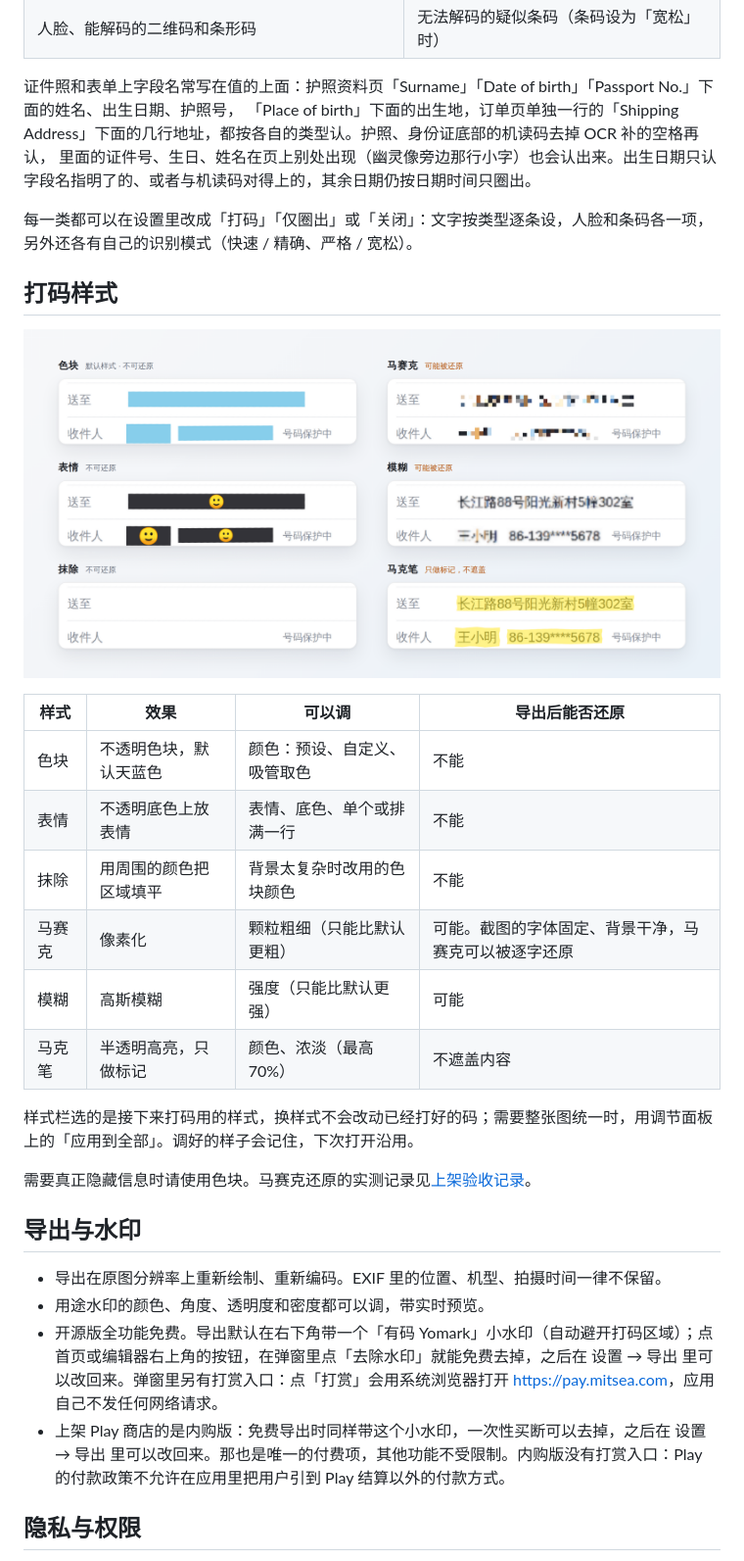
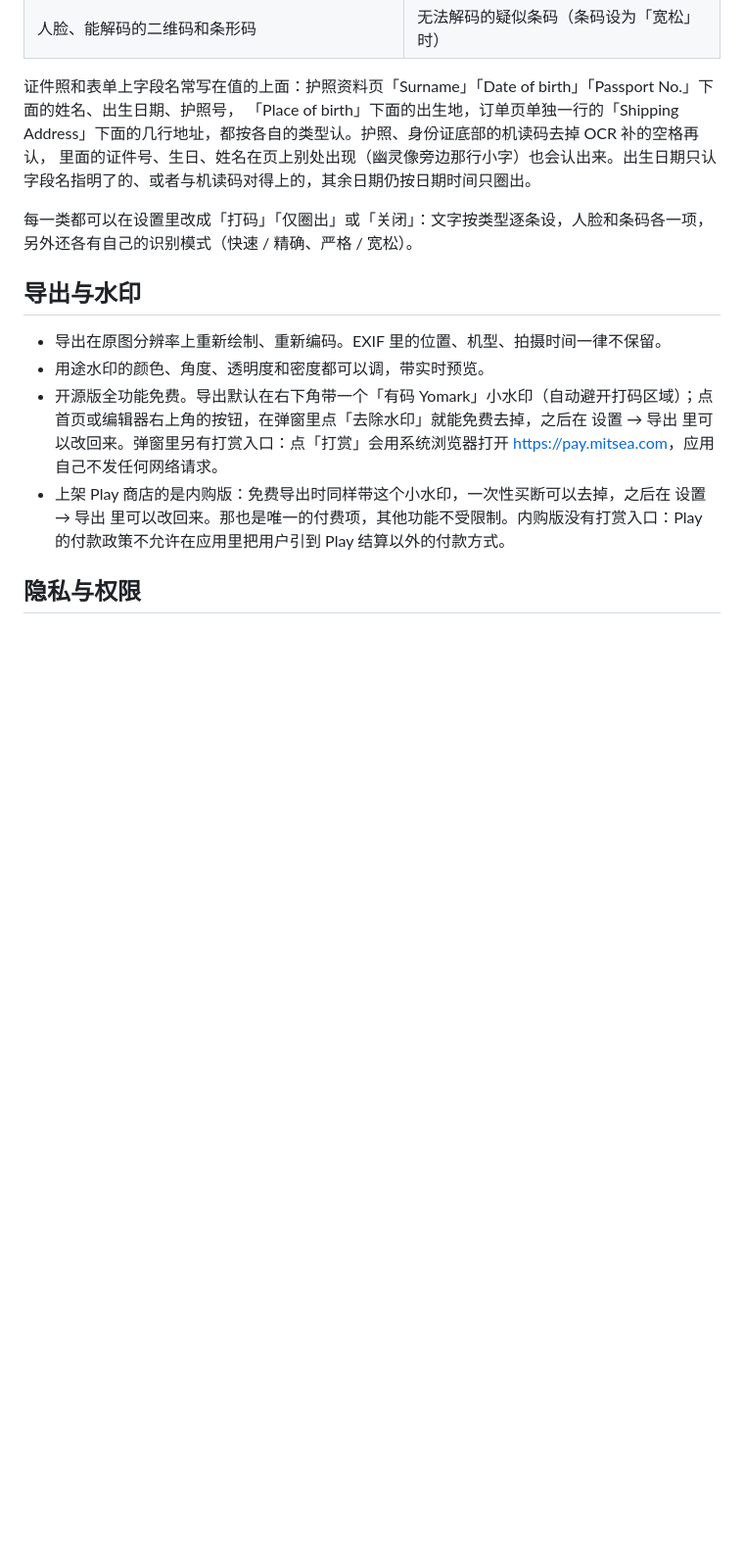
Before and after one commit to FlintyLemming/yomark, a Markdown page: README.md, the part around the change. Shown at 98% size. Rendered like a GitHub page; blank space fills up the shorter version.

```diff
--- a/README.md
+++ b/README.md
@@ -49,25 +49,6 @@
 里面的证件号、生日、姓名在页上别处出现（幽灵像旁边那行小字）也会认出来。出生日期只认字段名指明了的、或者与机读码对得上的，其余日期仍按日期时间只圈出。
 
 每一类都可以在设置里改成「打码」「仅圈出」或「关闭」：文字按类型逐条设，人脸和条码各一项，另外还各有自己的识别模式（快速 / 精确、严格 / 宽松）。
-
-## 打码样式
-
-<p align="center">
-  <img src="docs/readme/styles.png" alt="六种打码样式：色块、表情、抹除、马赛克、模糊、马克笔" width="100%">
-</p>
-
-| 样式 | 效果 | 可以调 | 导出后能否还原 |
-|---|---|---|---|
-| 色块 | 不透明色块，默认天蓝色 | 颜色：预设、自定义、吸管取色 | 不能 |
-| 表情 | 不透明底色上放表情 | 表情、底色、单个或排满一行 | 不能 |
-| 抹除 | 用周围的颜色把区域填平 | 背景太复杂时改用的色块颜色 | 不能 |
-| 马赛克 | 像素化 | 颗粒粗细（只能比默认更粗） | 可能。截图的字体固定、背景干净，马赛克可以被逐字还原 |
-| 模糊 | 高斯模糊 | 强度（只能比默认更强） | 可能 |
-| 马克笔 | 半透明高亮，只做标记 | 颜色、浓淡（最高 70%） | 不遮盖内容 |
-
-样式栏选的是接下来打码用的样式，换样式不会改动已经打好的码；需要整张图统一时，用调节面板上的「应用到全部」。调好的样子会记住，下次打开沿用。
-
-需要真正隐藏信息时请使用色块。马赛克还原的实测记录见[上架验收记录](docs/release-checklist.md)。
 
 ## 导出与水印
 
```
